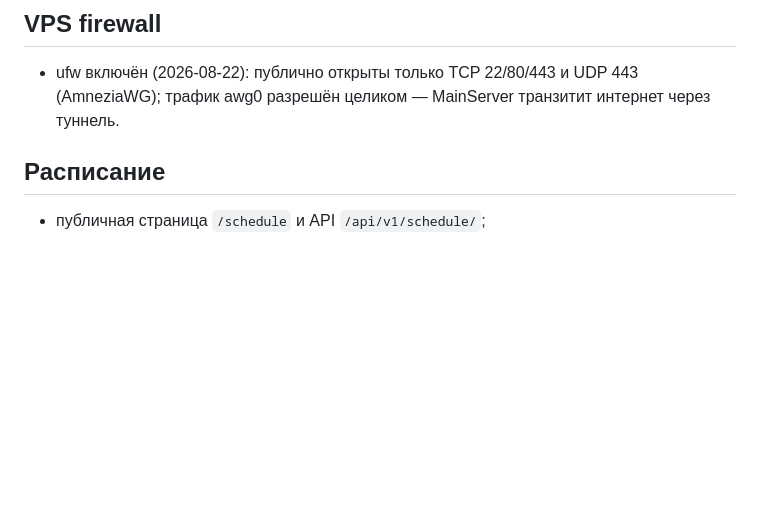
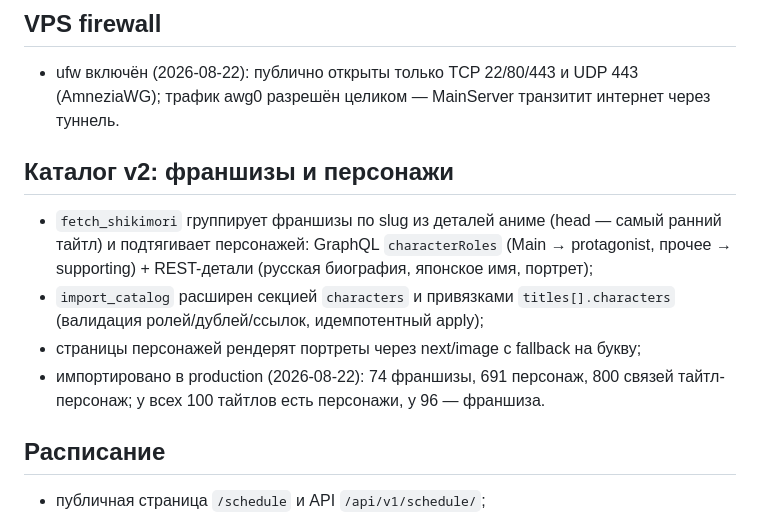
Before and after one commit to Otakyooo/AniCast-Old-, a Markdown page: docs/IMPLEMENTATION_STATUS.md, the part around the change. Drawn GitHub-style; blank space fills up the shorter version.

Commit message:
docs: importer v2 runbook, shikimori endpoint notes, import numbers

```diff
--- a/docs/IMPLEMENTATION_STATUS.md
+++ b/docs/IMPLEMENTATION_STATUS.md
@@ -109,6 +109,13 @@ Backend с observability-кодом развёрнут в production (2026-08-22
 ## VPS firewall
 
 - ufw включён (2026-08-22): публично открыты только TCP 22/80/443 и UDP 443 (AmneziaWG); трафик awg0 разрешён целиком — MainServer транзитит интернет через туннель.
+
+## Каталог v2: франшизы и персонажи
+
+- `fetch_shikimori` группирует франшизы по slug из деталей аниме (head — самый ранний тайтл) и подтягивает персонажей: GraphQL `characterRoles` (Main → protagonist, прочее → supporting) + REST-детали (русская биография, японское имя, портрет);
+- `import_catalog` расширен секцией `characters` и привязками `titles[].characters` (валидация ролей/дублей/ссылок, идемпотентный apply);
+- страницы персонажей рендерят портреты через next/image с fallback на букву;
+- импортировано в production (2026-08-22): 74 франшизы, 691 персонаж, 800 связей тайтл-персонаж; у всех 100 тайтлов есть персонажи, у 96 — франшиза.
 
 ## Расписание
 
```
Also changed, not shown: docs/OPERATIONS.md (+5 -1 lines).
